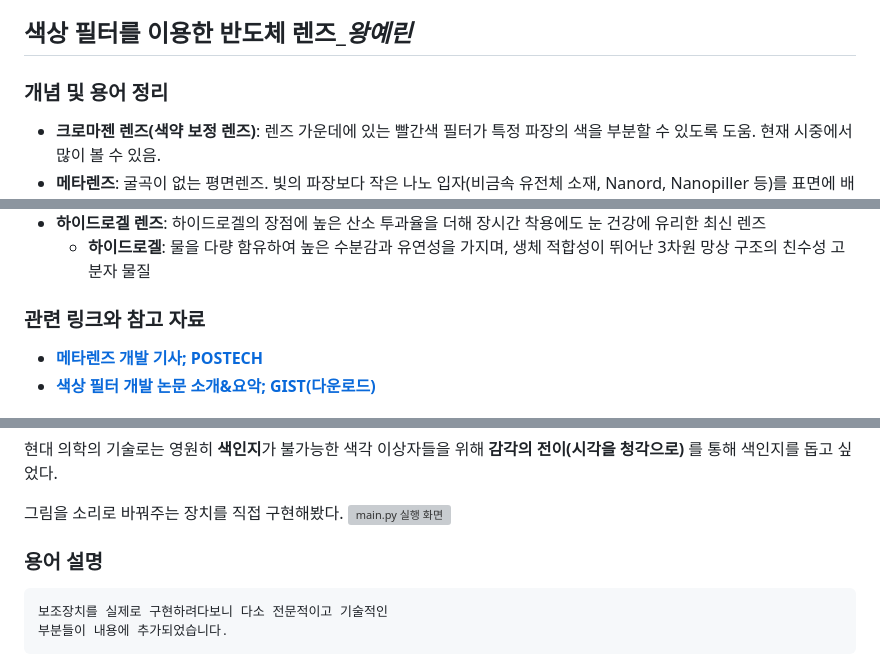
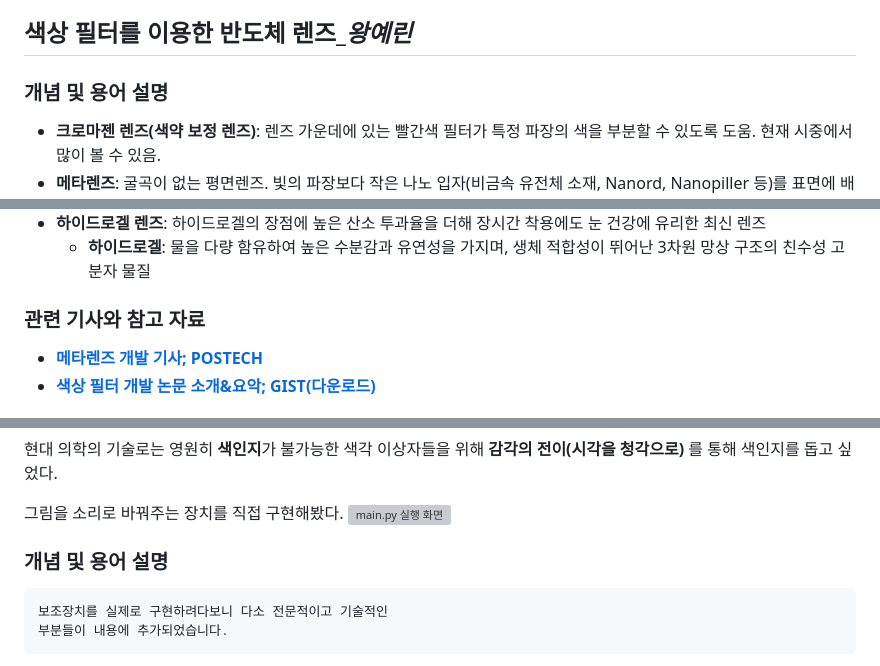
Before and after one commit to kimjuwon311/Sonification_sharing, a Markdown page: readme.md, 3 parts joined by grey strips. Rendered like a GitHub page; grey boxes are pictures that could not be loaded.

```diff
--- a/readme.md
+++ b/readme.md
@@ -39,7 +39,7 @@
 [**유전자를 이용하여 색맹 치료를 성공한 사례**](https://news.kbs.co.kr/news/mobile/view/view.do?ncd=1847917)
 
 ## 색상 필터를 이용한 반도체 렌즈_*왕예린*
-### 개념 및 용어 정리
+### 개념 및 용어 설명
 - **크로마젠 렌즈(색약 보정 렌즈)**: 렌즈 가운데에 있는 빨간색 필터가 특정 파장의 색을 부분할 수 있도록 도움. 현재 시중에서 많이 볼 수 있음.
 - **메타렌즈**: 굴곡이 없는 평면렌즈. 빛의 파장보다 작은 나노 입자(비금속 유전체 소재, Nanord, Nanopiller 등)를 표면에 배열하여 빛을 특정한 지점으로 모아 줌.
     - **메타 원자**: 자연계 물질의 기하학적 특성을 활용하여 인위적으로 특정 물성을 지니도록 설계된 구조체
@@ -50,7 +50,7 @@
 - **하이드로겔 렌즈**: 하이드로겔의 장점에 높은 산소 투과율을 더해 장시간 착용에도 눈 건강에 유리한 최신 렌즈
     - **하이드로겔**: 물을 다량 함유하여 높은 수분감과 유연성을 가지며, 생체 적합성이 뛰어난 3차원 망상 구조의 친수성 고분자 물질
 
-### 관련 링크와 참고 자료
+### 관련 기사와 참고 자료
 - [**메타렌즈 개발 기사; POSTECH**](https://www.digitalbizon.com/news/articleView.html?idxno=2333329)
 - [**색상 필터 개발 논문 소개&요악; GIST(다운로드)**](https://share.google/PJldsCRLMKkINnyYV)
 
@@ -63,7 +63,7 @@
 
 그림을 소리로 바꿔주는 장치를 직접 구현해봤다.
 ![main.py 실행 화면](https://soongilwiki.com/image/7cf269fefd90a7fa705da85b364519f438e5f0fa8ebe5f00130f8912.png)
-### 용어 설명
+### 개념 및 용어 설명
     보조장치를 실제로 구현하려다보니 다소 전문적이고 기술적인
     부분들이 내용에 추가되었습니다.
 - **Sonification(음향화)**\
```
